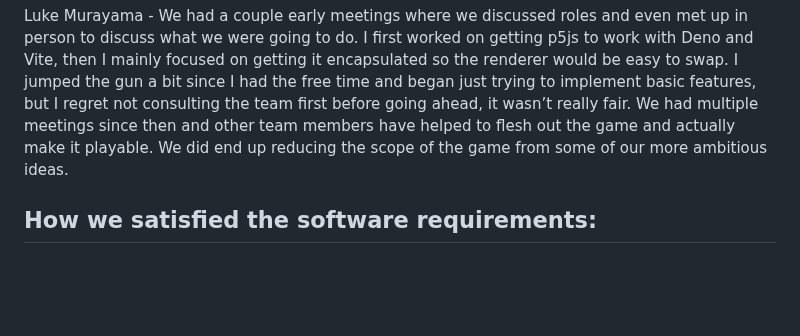
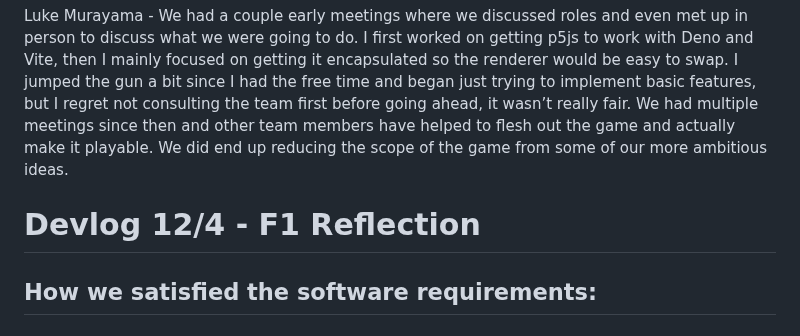
Before and after one commit to vinhta1/cmpm-121-final, a Markdown page: README.md, the part around the change. Drawn GitHub-style; blank space fills up the shorter version.

Commit message:
Update header Read Me (F1 DevLog)

```diff
--- a/README.md
+++ b/README.md
@@ -236,6 +236,8 @@ We had multiple meetings since then and other team members have helped to flesh
 out the game and actually make it playable. We did end up reducing the scope of
 the game from some of our more ambitious ideas.
 
+# Devlog 12/4 - F1 Reflection
+
 ## How we satisfied the software requirements:
 
 ### [F1.a]
```
